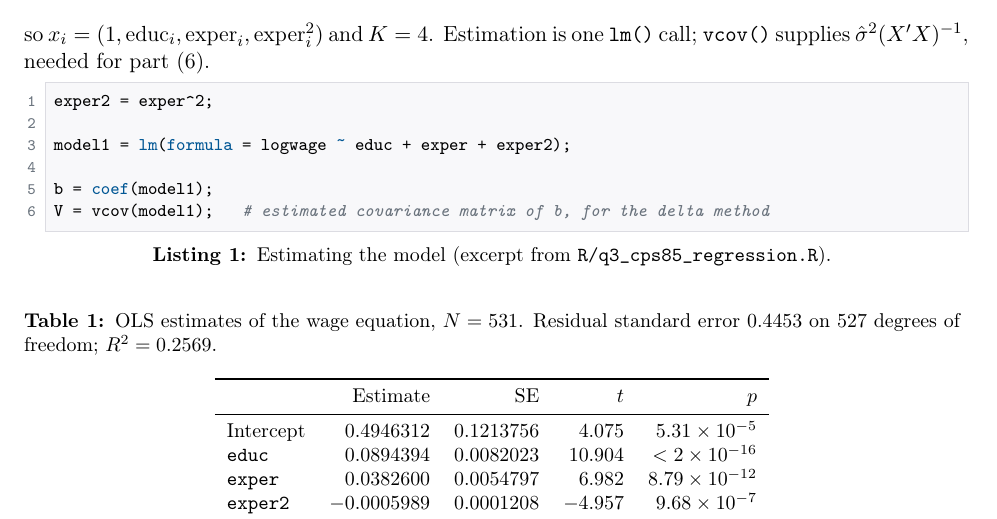
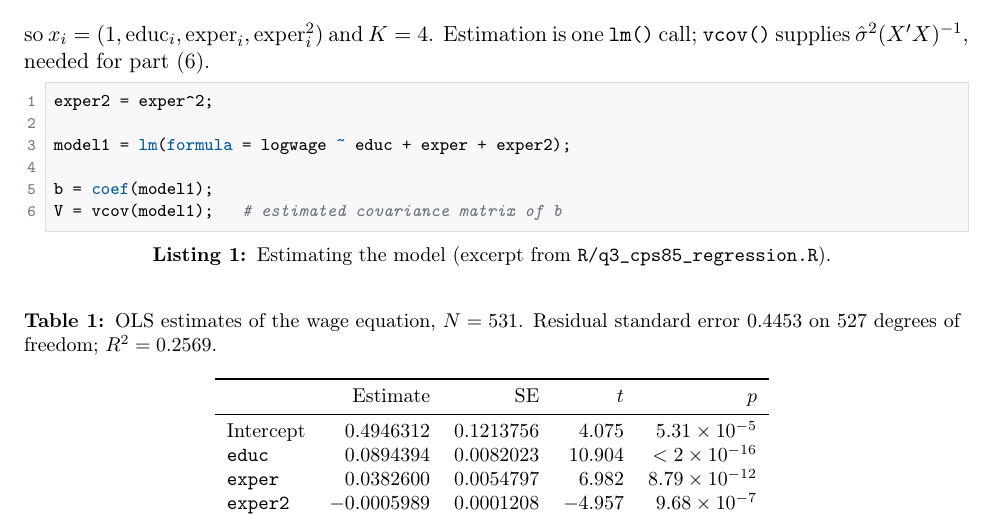
Before and after one commit to akyratzis/STAT-5200---Applied-Econometrics-I, a LaTeX problem sheet (Homework Assignments/Homework 3/HW 3 - Report.tex): part of page 4 of 12, cut so that both start at the same text. Compiled offline with pdfLaTeX.

Commit message:
Stop two source lines wrapping in the listings
Both ran to 76 characters, past the width the listing style allows once
the line numbers and left margin are taken off, so each broke across two
lines in the compiled PDF with a continuation arrow. The comment on the
vcov() call is shortened and the print of the Q4 interval is split at a
comma. Neither changes what the scripts produce, as a re-run confirms.

The compiled report is committed alongside, as was done for Homework 2.

```diff
--- a/Homework Assignments/Homework 3/HW 3 - Report.tex
+++ b/Homework Assignments/Homework 3/HW 3 - Report.tex
@@ -258,7 +258,7 @@ exper2 = exper^2;
 model1 = lm(formula = logwage ~ educ + exper + exper2);
 
 b = coef(model1);
-V = vcov(model1);   # estimated covariance matrix of b, for the delta method
+V = vcov(model1);   # estimated covariance matrix of b
 \end{lstlisting}
 
 \begin{table}[htbp]
```
Also changed, not shown: Homework Assignments/Homework 3/HW 3 - Report.pdf (added), Homework Assignments/Homework 3/figures/q3_qqplot.pdf, 2 other files.
